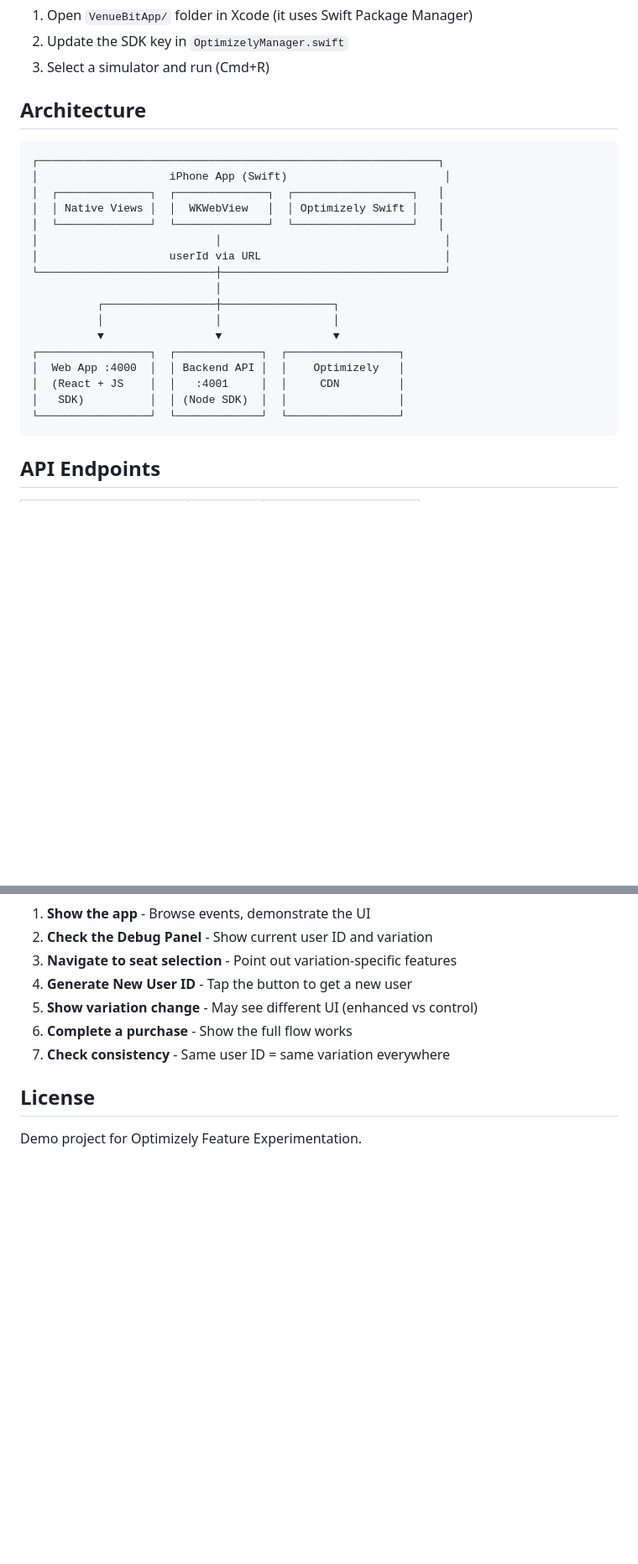
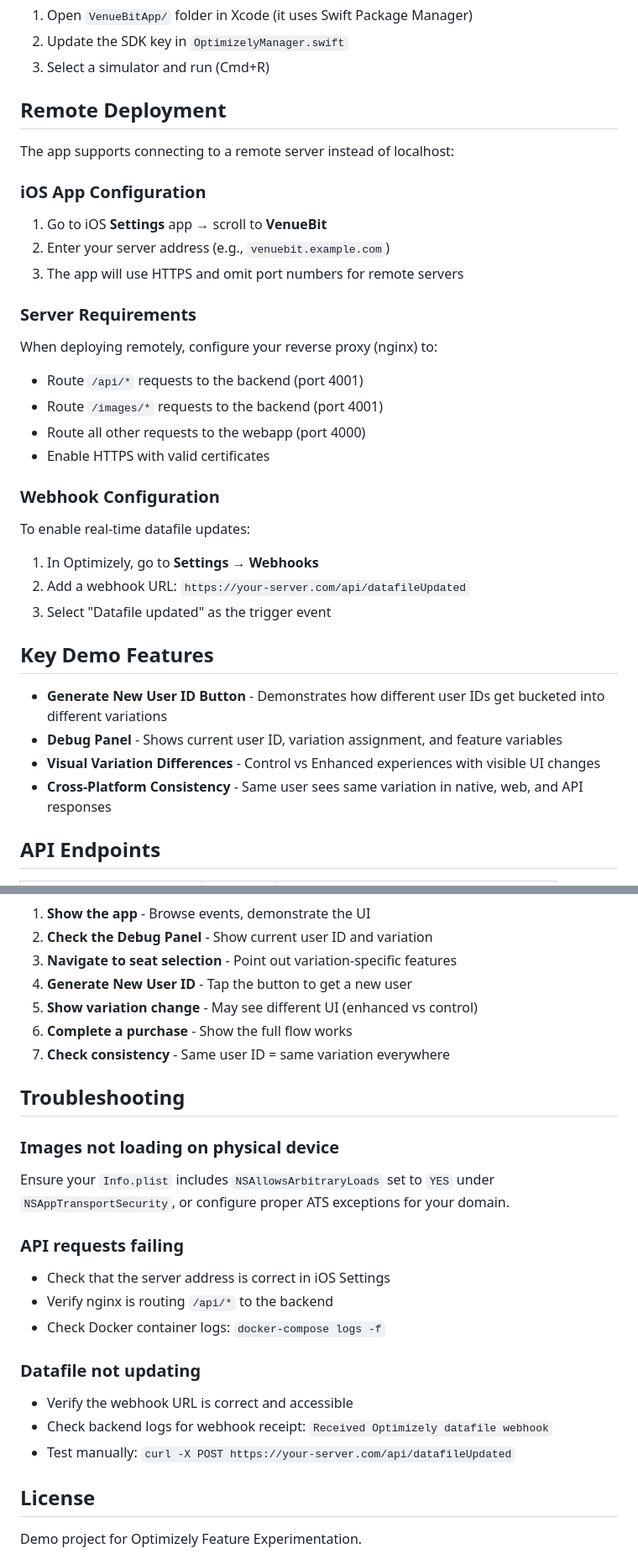
Before and after one commit to theodorecharles/venuebit-demo, a Markdown page: README.md, 2 parts joined by grey strips. Shown: that part at 84% size. Rendered like a GitHub page; blank space fills up the shorter version.

````diff
--- a/README.md
+++ b/README.md
@@ -70,27 +124,39 @@ docker-compose up
 2. Update the SDK key in `OptimizelyManager.swift`
 3. Select a simulator and run (Cmd+R)
 
-## Architecture
+## Remote Deployment
 
-```
-┌─────────────────────────────────────────────────────────────┐
-│                    iPhone App (Swift)                        │
-│  ┌──────────────┐  ┌──────────────┐  ┌──────────────────┐   │
-│  │ Native Views │  │  WKWebView   │  │ Optimizely Swift │   │
-│  └──────────────┘  └──────────────┘  └──────────────────┘   │
-│                           │                                  │
-│                    userId via URL                            │
-└───────────────────────────┼──────────────────────────────────┘
-                            │
-          ┌─────────────────┼─────────────────┐
-          │                 │                 │
-          ▼                 ▼                 ▼
-┌─────────────────┐  ┌─────────────┐  ┌─────────────────┐
-│  Web App :4000  │  │ Backend API │  │    Optimizely   │
-│  (React + JS    │  │   :4001     │  │     CDN         │
-│   SDK)          │  │ (Node SDK)  │  │                 │
-└─────────────────┘  └─────────────┘  └─────────────────┘
-```
+The app supports connecting to a remote server instead of localhost:
+
+### iOS App Configuration
+
+1. Go to iOS **Settings** app → scroll to **VenueBit**
+2. Enter your server address (e.g., `venuebit.example.com`)
+3. The app will use HTTPS and omit port numbers for remote servers
+
+### Server Requirements
+
+When deploying remotely, configure your reverse proxy (nginx) to:
+
+- Route `/api/*` requests to the backend (port 4001)
+- Route `/images/*` requests to the backend (port 4001)
+- Route all other requests to the webapp (port 4000)
+- Enable HTTPS with valid certificates
+
+### Webhook Configuration
+
+To enable real-time datafile updates:
+
+1. In Optimizely, go to **Settings** → **Webhooks**
+2. Add a webhook URL: `https://your-server.com/api/datafileUpdated`
+3. Select "Datafile updated" as the trigger event
+
+## Key Demo Features
+
+- **Generate New User ID Button** - Demonstrates how different user IDs get bucketed into different variations
+- **Debug Panel** - Shows current user ID, variation assignment, and feature variables
+- **Visual Variation Differences** - Control vs Enhanced experiences with visible UI changes
+- **Cross-Platform Consistency** - Same user sees same variation in native, web, and API responses
 
 ## API Endpoints
 
@@ -127,6 +196,24 @@ docker-compose up
 6. **Complete a purchase** - Show the full flow works
 7. **Check consistency** - Same user ID = same variation everywhere
 
+## Troubleshooting
+
+### Images not loading on physical device
+
+Ensure your `Info.plist` includes `NSAllowsArbitraryLoads` set to `YES` under `NSAppTransportSecurity`, or configure proper ATS exceptions for your domain.
+
+### API requests failing
+
+- Check that the server address is correct in iOS Settings
+- Verify nginx is routing `/api/*` to the backend
+- Check Docker container logs: `docker-compose logs -f`
+
+### Datafile not updating
+
+- Verify the webhook URL is correct and accessible
+- Check backend logs for webhook receipt: `Received Optimizely datafile webhook`
+- Test manually: `curl -X POST https://your-server.com/api/datafileUpdated`
+
 ## License
 
 Demo project for Optimizely Feature Experimentation.
````
Also changed, not shown: other parts of README.md (+61 -4 lines).
